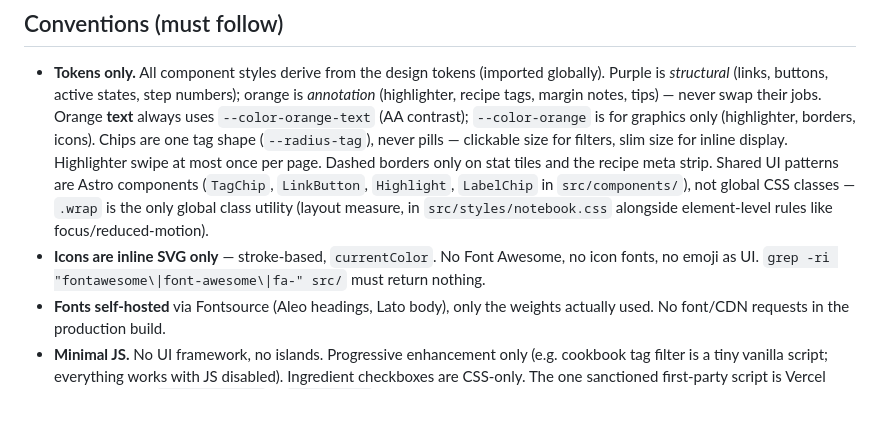
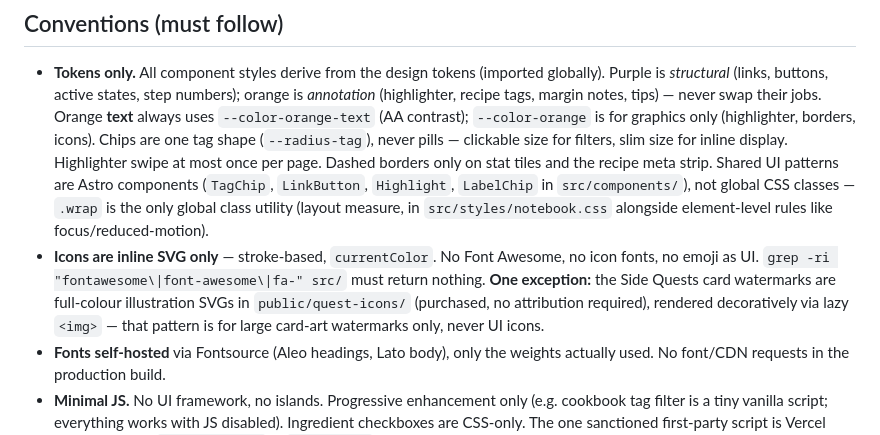
Before and after one commit to briankintz/briankintz.com, a Markdown page: CLAUDE.md, the part around the change. Drawn GitHub-style; blank space fills up the shorter version.

```diff
--- a/CLAUDE.md
+++ b/CLAUDE.md
@@ -18,7 +18,7 @@ No test suite — `npm run build` is the gate (content collections are zod-valid
 ## Conventions (must follow)
 
 - **Tokens only.** All component styles derive from the design tokens (imported globally). Purple is _structural_ (links, buttons, active states, step numbers); orange is _annotation_ (highlighter, recipe tags, margin notes, tips) — never swap their jobs. Orange **text** always uses `--color-orange-text` (AA contrast); `--color-orange` is for graphics only (highlighter, borders, icons). Chips are one tag shape (`--radius-tag`), never pills — clickable size for filters, slim size for inline display. Highlighter swipe at most once per page. Dashed borders only on stat tiles and the recipe meta strip. Shared UI patterns are Astro components (`TagChip`, `LinkButton`, `Highlight`, `LabelChip` in `src/components/`), not global CSS classes — `.wrap` is the only global class utility (layout measure, in `src/styles/notebook.css` alongside element-level rules like focus/reduced-motion).
-- **Icons are inline SVG only** — stroke-based, `currentColor`. No Font Awesome, no icon fonts, no emoji as UI. `grep -ri "fontawesome\|font-awesome\|fa-" src/` must return nothing.
+- **Icons are inline SVG only** — stroke-based, `currentColor`. No Font Awesome, no icon fonts, no emoji as UI. `grep -ri "fontawesome\|font-awesome\|fa-" src/` must return nothing. **One exception:** the Side Quests card watermarks are full-colour illustration SVGs in `public/quest-icons/` (purchased, no attribution required), rendered decoratively via lazy `<img>` — that pattern is for large card-art watermarks only, never UI icons.
 - **Fonts self-hosted** via Fontsource (Aleo headings, Lato body), only the weights actually used. No font/CDN requests in the production build.
 - **Minimal JS.** No UI framework, no islands. Progressive enhancement only (e.g. cookbook tag filter is a tiny vanilla script; everything works with JS disabled). Ingredient checkboxes are CSS-only. The one sanctioned first-party script is Vercel Web Analytics (`<Analytics />` in `BaseLayout`) — same-origin on Vercel, cookieless, no-ops without JS; don't strip it as a mystery script.
 - **Closed tag vocabulary** for recipes, enforced by the zod schema — never invent new tags or categories inline.
```
Also changed, not shown: docs/design-system.md (+2 -2 lines).
